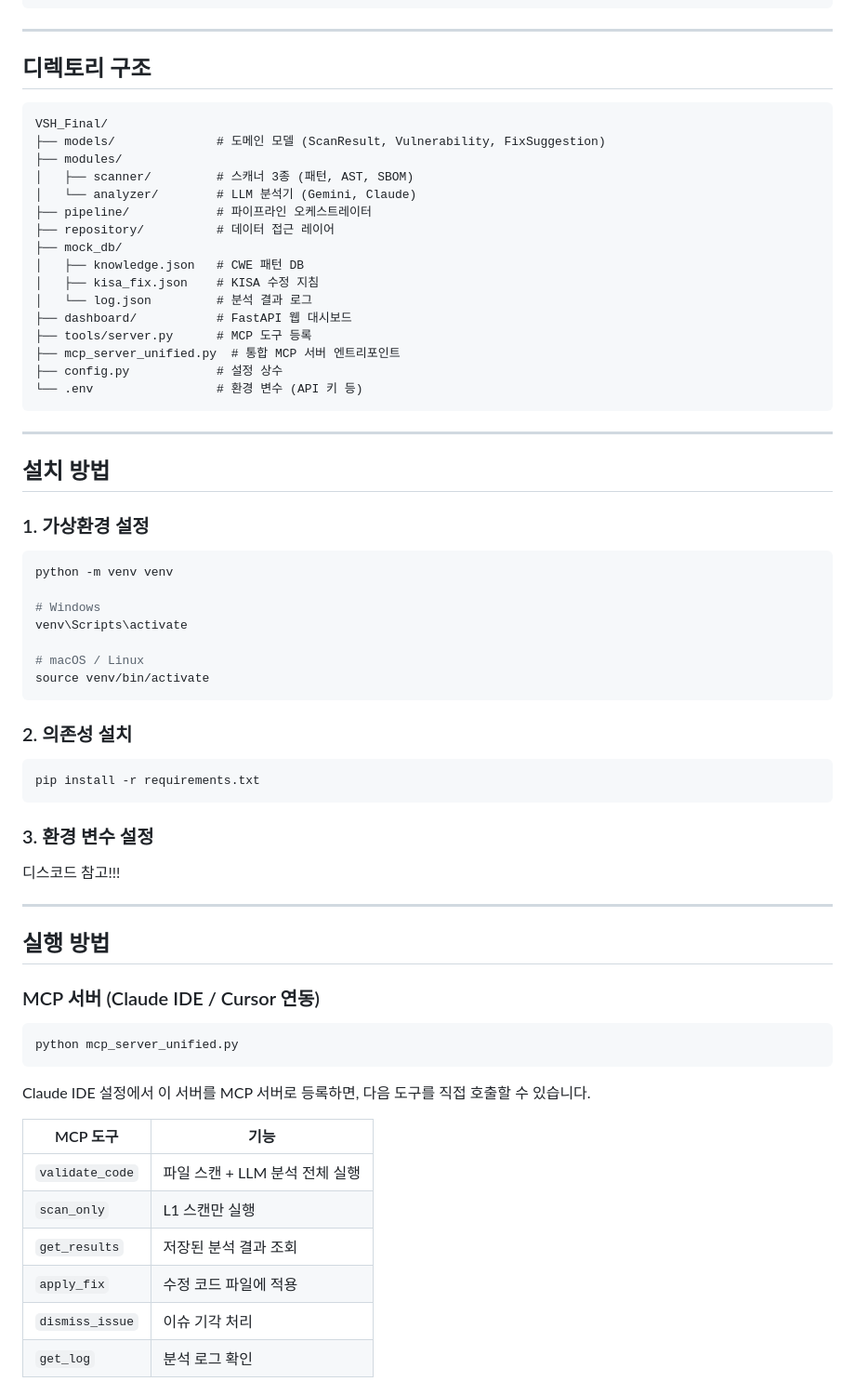
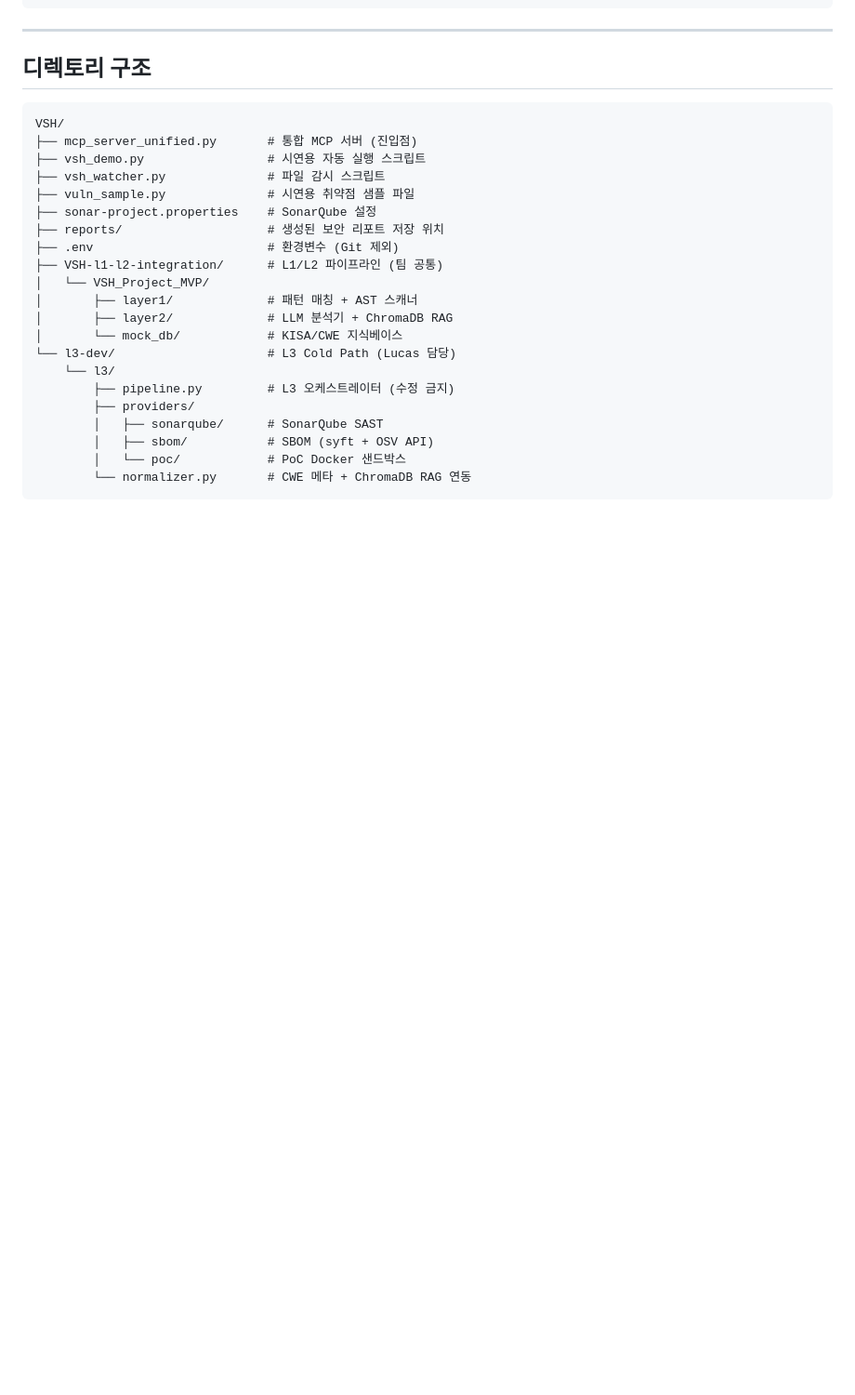
Before and after one commit to Hyeon-Excel/VSH, a Markdown page: README.md, the part around one of its changes. Shown at 93% size. GitHub-like rendering; blank space fills up the shorter version.

````diff
--- a/README.md
+++ b/README.md
@@ -62,68 +164,25 @@ VSH는 개발자가 코드를 작성하는 동안 보안 취약점을 실시간
 ## 디렉토리 구조
 
 ```
-VSH_Final/
-├── models/              # 도메인 모델 (ScanResult, Vulnerability, FixSuggestion)
-├── modules/
-│   ├── scanner/         # 스캐너 3종 (패턴, AST, SBOM)
-│   └── analyzer/        # LLM 분석기 (Gemini, Claude)
-├── pipeline/            # 파이프라인 오케스트레이터
-├── repository/          # 데이터 접근 레이어
-├── mock_db/
-│   ├── knowledge.json   # CWE 패턴 DB
-│   ├── kisa_fix.json    # KISA 수정 지침
-│   └── log.json         # 분석 결과 로그
-├── dashboard/           # FastAPI 웹 대시보드
-├── tools/server.py      # MCP 도구 등록
-├── mcp_server_unified.py  # 통합 MCP 서버 엔트리포인트
-├── config.py            # 설정 상수
-└── .env                 # 환경 변수 (API 키 등)
+VSH/
+├── mcp_server_unified.py       # 통합 MCP 서버 (진입점)
+├── vsh_demo.py                 # 시연용 자동 실행 스크립트
+├── vsh_watcher.py              # 파일 감시 스크립트
+├── vuln_sample.py              # 시연용 취약점 샘플 파일
+├── sonar-project.properties    # SonarQube 설정
+├── reports/                    # 생성된 보안 리포트 저장 위치
+├── .env                        # 환경변수 (Git 제외)
+├── VSH-l1-l2-integration/      # L1/L2 파이프라인 (팀 공통)
+│   └── VSH_Project_MVP/
+│       ├── layer1/             # 패턴 매칭 + AST 스캐너
+│       ├── layer2/             # LLM 분석기 + ChromaDB RAG
+│       └── mock_db/            # KISA/CWE 지식베이스
+└── l3-dev/                     # L3 Cold Path (Lucas 담당)
+    └── l3/
+        ├── pipeline.py         # L3 오케스트레이터 (수정 금지)
+        ├── providers/
+        │   ├── sonarqube/      # SonarQube SAST
+        │   ├── sbom/           # SBOM (syft + OSV API)
+        │   └── poc/            # PoC Docker 샌드박스
+        └── normalizer.py       # CWE 메타 + ChromaDB RAG 연동
 ```
-
----
-
-## 설치 방법
-
-### 1. 가상환경 설정
-
-```bash
-python -m venv venv
-
-# Windows
-venv\Scripts\activate
-
-# macOS / Linux
-source venv/bin/activate
-```
-
-### 2. 의존성 설치
-
-```bash
-pip install -r requirements.txt
-```
-
-### 3. 환경 변수 설정
-
-디스코드 참고!!!
-
----
-
-## 실행 방법
-
-### MCP 서버 (Claude IDE / Cursor 연동)
-
-```bash
-python mcp_server_unified.py
-```
-
-Claude IDE 설정에서 이 서버를 MCP 서버로 등록하면, 다음 도구를 직접 호출할 수 있습니다.
-
-| MCP 도구 | 기능 |
-|----------|------|
-| `validate_code` | 파일 스캔 + LLM 분석 전체 실행 |
-| `scan_only` | L1 스캔만 실행 |
-| `get_results` | 저장된 분석 결과 조회 |
-| `apply_fix` | 수정 코드 파일에 적용 |
-| `dismiss_issue` | 이슈 기각 처리 |
-| `get_log` | 분석 로그 확인 |
-
````
Also changed, not shown: other parts of README.md (+171 -72 lines).
